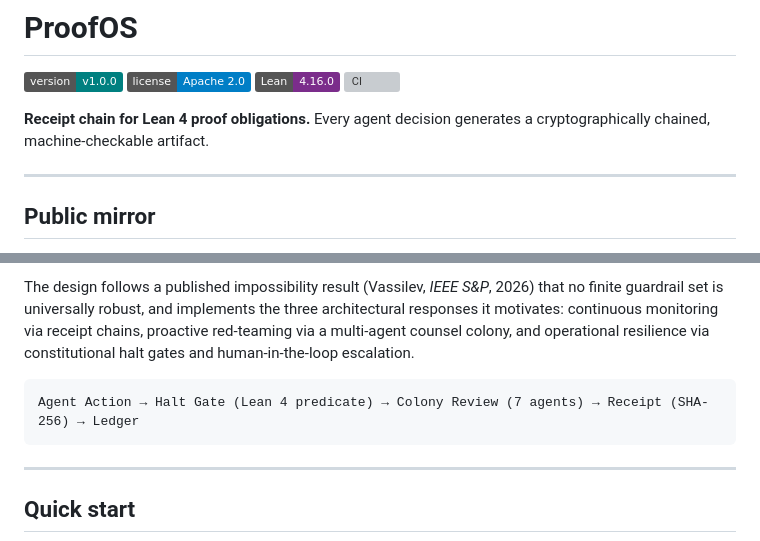
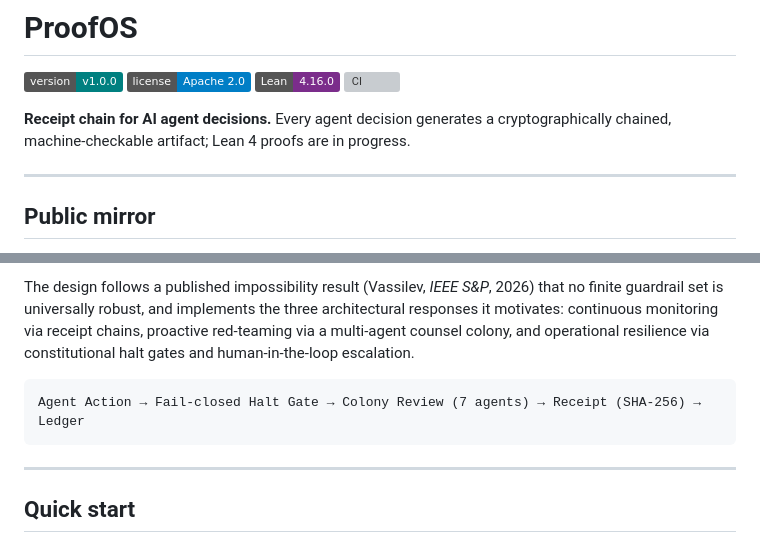
Before and after one commit to Aevion-ai/ProofOS, a Markdown page: README.md, 2 parts joined by grey strips. GitHub-like rendering; badges without logos; grey boxes are pictures that could not be loaded.

Commit message:
docs: tone down README tagline and diagram Lean claims
Co-authored-by: S-Leishman <scott.e.leishman@gmail.com>

````diff
--- a/README.md
+++ b/README.md
@@ -5,7 +5,7 @@
 [![Lean 4](https://img.shields.io/badge/Lean-4.16.0-7B2D8B)](lean/)
 [![CI](https://github.com/Aevion-ai/ProofOS/actions/workflows/ci.yml/badge.svg)](https://github.com/Aevion-ai/ProofOS/actions)
 
-**Receipt chain for Lean 4 proof obligations.** Every agent decision generates a cryptographically chained, machine-checkable artifact.
+**Receipt chain for AI agent decisions.** Every agent decision generates a cryptographically chained, machine-checkable artifact; Lean 4 proofs are in progress.
 
 ---
 
@@ -24,7 +24,7 @@ ProofOS wraps AI agent decisions in a constitutional halt gate that blocks out-o
 The design follows a published impossibility result (Vassilev, *IEEE S&P*, 2026) that no finite guardrail set is universally robust, and implements the three architectural responses it motivates: continuous monitoring via receipt chains, proactive red-teaming via a multi-agent counsel colony, and operational resilience via constitutional halt gates and human-in-the-loop escalation.
 
 ```
-Agent Action → Halt Gate (Lean 4 predicate) → Colony Review (7 agents) → Receipt (SHA-256) → Ledger
+Agent Action → Fail-closed Halt Gate → Colony Review (7 agents) → Receipt (SHA-256) → Ledger
 ```
 
 ---
````
